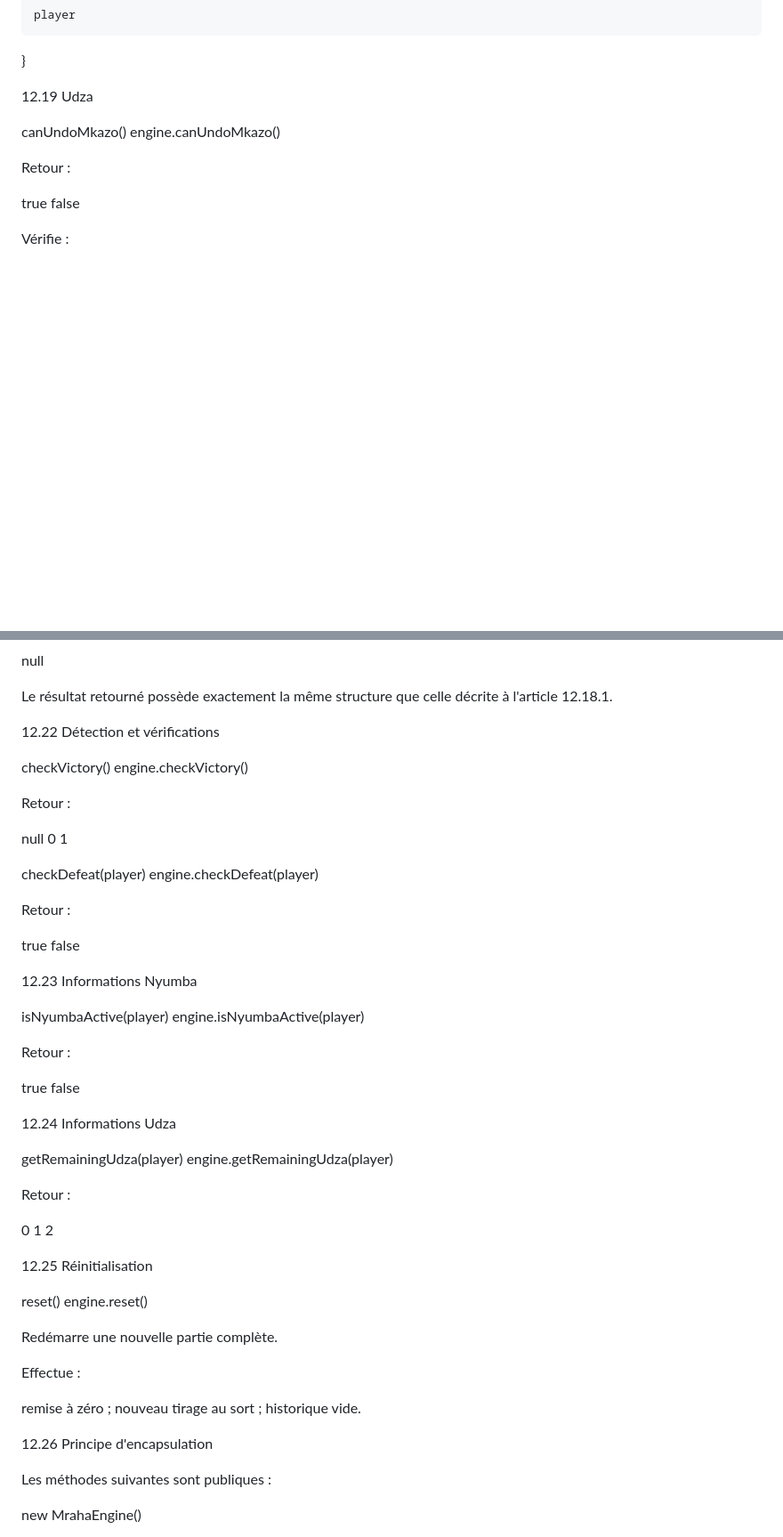
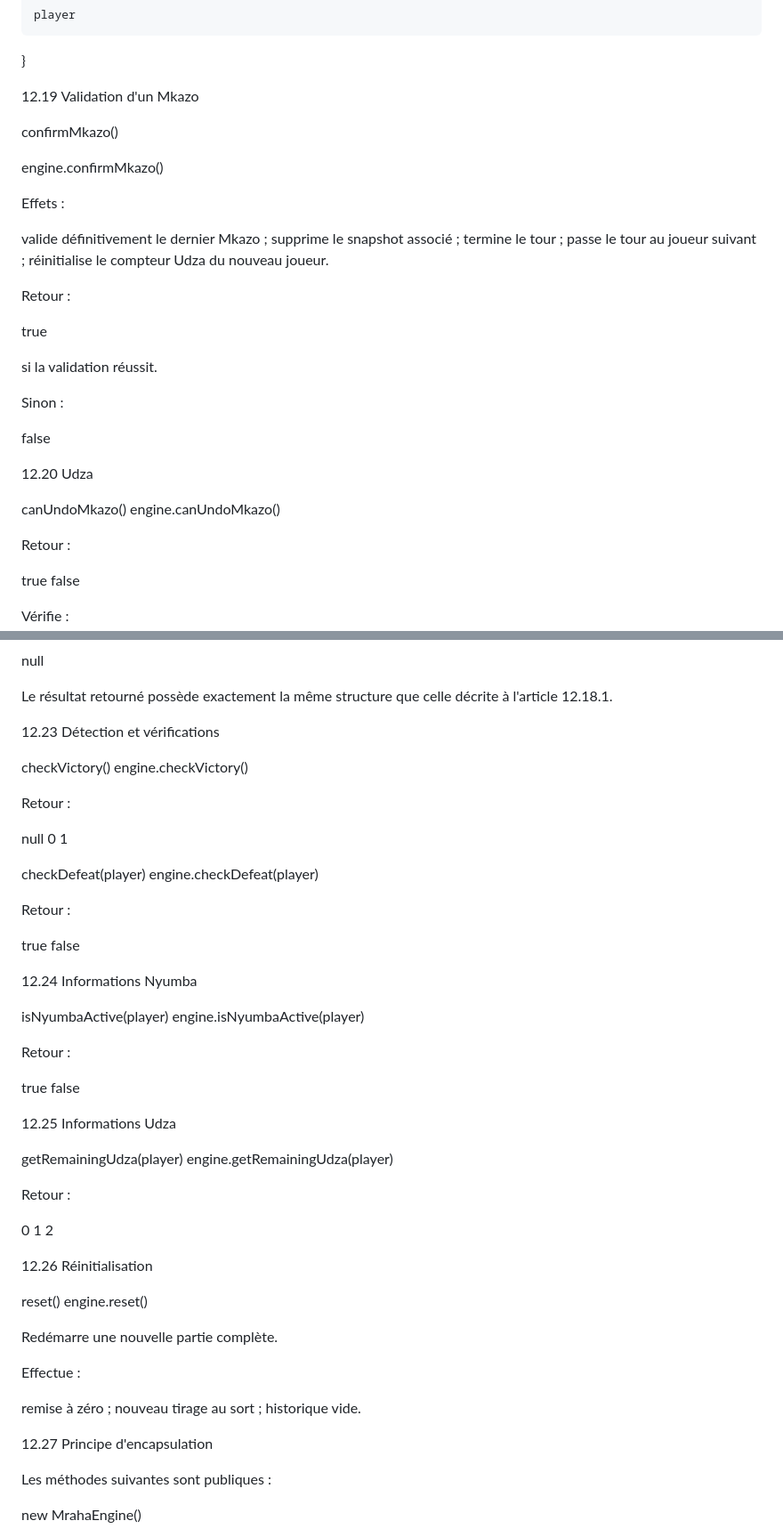
Before and after one commit to Daylamiy06/mraha, a Markdown page: docs/spécifications-mraha-v3.md, 2 parts joined by grey strips. Shown at 89% size. Drawn GitHub-style; blank space fills up the shorter version.

Commit message:
Update spécifications-mraha-v3

```diff
--- a/docs/spécifications-mraha-v3.md
+++ b/docs/spécifications-mraha-v3.md
@@ -1718,7 +1748,31 @@ Victoire
     player
 }
 
-12.19 Udza
+12.19 Validation d'un Mkazo
+
+confirmMkazo()
+
+engine.confirmMkazo()
+
+Effets :
+
+valide définitivement le dernier Mkazo ;
+supprime le snapshot associé ;
+termine le tour ;
+passe le tour au joueur suivant ;
+réinitialise le compteur Udza du nouveau joueur.
+
+Retour :
+
+true
+
+si la validation réussit.
+
+Sinon :
+
+false
+
+12.20 Udza
 
 canUndoMkazo()
 engine.canUndoMkazo()
@@ -1786,7 +1849,7 @@ null
 
 Le résultat retourné possède exactement la même structure que celle décrite à l'article 12.18.1.
 
-12.22 Détection et vérifications
+12.23 Détection et vérifications
 
 checkVictory()
 engine.checkVictory()
@@ -1805,7 +1868,7 @@ Retour :
 true
 false
 
-12.23 Informations Nyumba
+12.24 Informations Nyumba
 
 isNyumbaActive(player)
 engine.isNyumbaActive(player)
@@ -1815,7 +1878,7 @@ Retour :
 true
 false
 
-12.24 Informations Udza
+12.25 Informations Udza
 
 getRemainingUdza(player)
 engine.getRemainingUdza(player)
@@ -1826,7 +1889,7 @@ Retour :
 1
 2
 
-12.25 Réinitialisation
+12.26 Réinitialisation
 
 reset()
 engine.reset()
@@ -1839,7 +1902,7 @@ remise à zéro ;
 nouveau tirage au sort ;
 historique vide.
 
-12.26 Principe d'encapsulation
+12.27 Principe d'encapsulation
 
 Les méthodes suivantes sont publiques :
 
```
Also changed, not shown: other parts of docs/spécifications-mraha-v3.md (+43 -4 lines).
